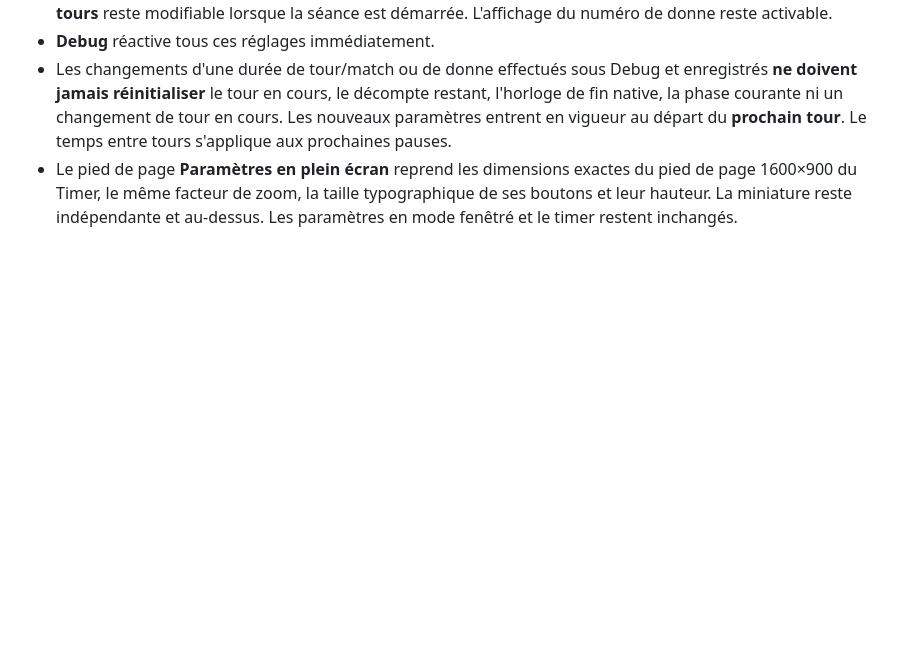
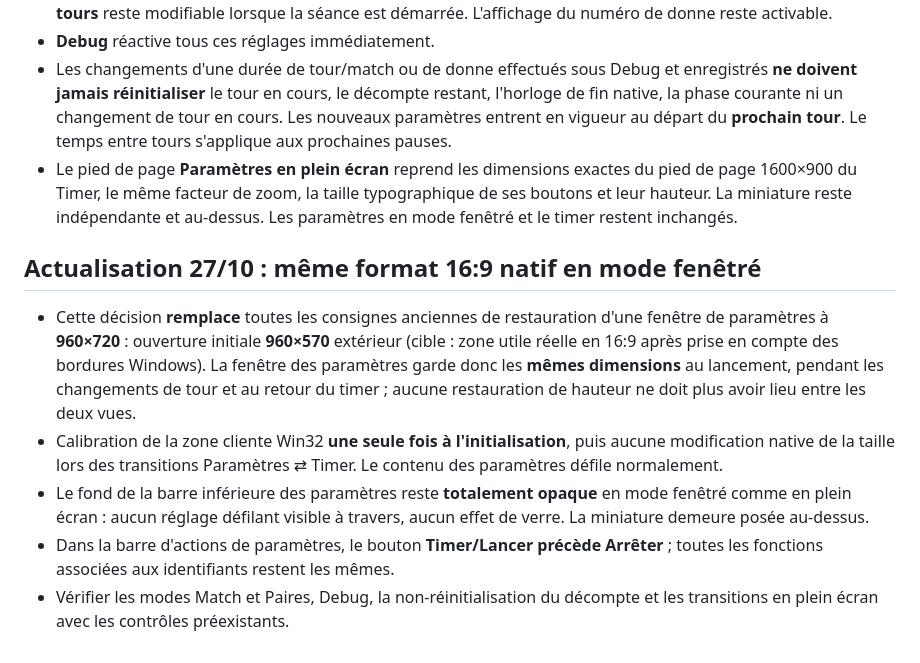
Before and after one commit to CapGui13/BridgeTimer, a Markdown page: UI_LAYOUT_CONTRACT.md, the part around the change. Rendered like a GitHub page; blank space fills up the shorter version.

Commit message:
Remplacer l'ancien format natif des paramètres par le format commun

```diff
--- a/UI_LAYOUT_CONTRACT.md
+++ b/UI_LAYOUT_CONTRACT.md
@@ -389,3 +389,23 @@ des paramètres en mode fenêtré.
   typographique de ses boutons et leur hauteur. La miniature reste
   indépendante et au-dessus. Les paramètres en mode fenêtré et le timer
   restent inchangés.
+
+
+## Actualisation 27/10 : même format 16:9 natif en mode fenêtré
+
+* Cette décision **remplace** toutes les consignes anciennes de restauration d'une
+  fenêtre de paramètres à **960×720** : ouverture initiale **960×570** extérieur
+  (cible : zone utile réelle en 16:9 après prise en compte des bordures Windows).
+  La fenêtre des paramètres garde donc les **mêmes dimensions** au lancement,
+  pendant les changements de tour et au retour du timer ; aucune restauration
+  de hauteur ne doit plus avoir lieu entre les deux vues.
+* Calibration de la zone cliente Win32 **une seule fois à l'initialisation**,
+  puis aucune modification native de la taille lors des transitions
+  Paramètres ⇄ Timer. Le contenu des paramètres défile normalement.
+* Le fond de la barre inférieure des paramètres reste **totalement opaque**
+  en mode fenêtré comme en plein écran : aucun réglage défilant visible
+  à travers, aucun effet de verre. La miniature demeure posée au-dessus.
+* Dans la barre d'actions de paramètres, le bouton **Timer/Lancer précède
+  Arrêter** ; toutes les fonctions associées aux identifiants restent les mêmes.
+* Vérifier les modes Match et Paires, Debug, la non-réinitialisation du
+  décompte et les transitions en plein écran avec les contrôles préexistants.
```
